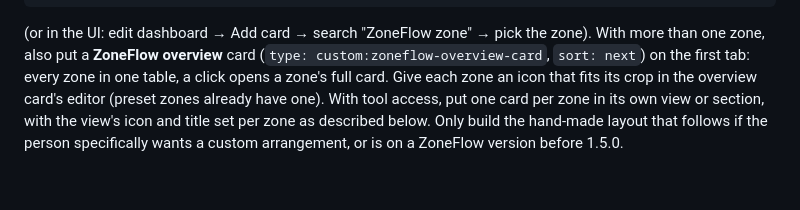
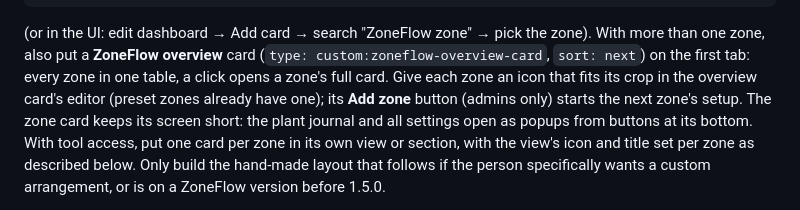
Before and after one commit to Dreamer41/ha-smart-irrigation, a Markdown page: AI_SETUP.md, the part around the change. Drawn GitHub-style; blank space fills up the shorter version.

```diff
--- a/AI_SETUP.md
+++ b/AI_SETUP.md
@@ -1767,7 +1767,9 @@ the zone). With more than one zone, also put a **ZoneFlow overview** card
 (`type: custom:zoneflow-overview-card`, `sort: next`) on the first tab:
 every zone in one table, a click opens a zone's full card. Give each zone an
 icon that fits its crop in the overview card's editor (preset zones already
-have one). With tool access, put one card per zone in its own view or
+have one); its **Add zone** button (admins only) starts the next zone's
+setup. The zone card keeps its screen short: the plant journal and all
+settings open as popups from buttons at its bottom. With tool access, put one card per zone in its own view or
 section, with the view's icon and title set per zone as described below.
 Only build the hand-made layout that follows if the person specifically
 wants a custom arrangement, or is on a ZoneFlow version before 1.5.0.
```
Also changed, not shown: README.md (+14 -6 lines), ROADMAP.md (+2 -2 lines), docs/screenshots/card.png, docs/screenshots/overview.png, docs/screenshots/settings-popup.png (added), 2 other files.
